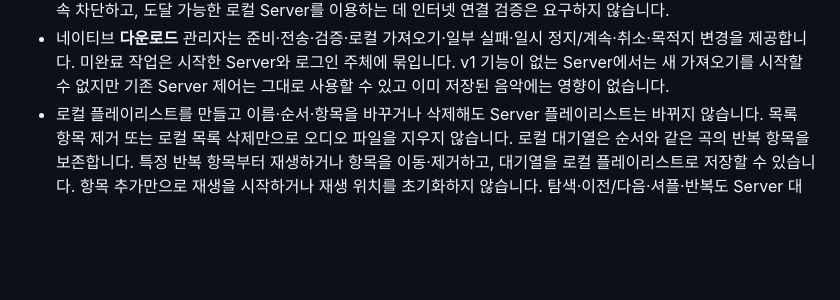
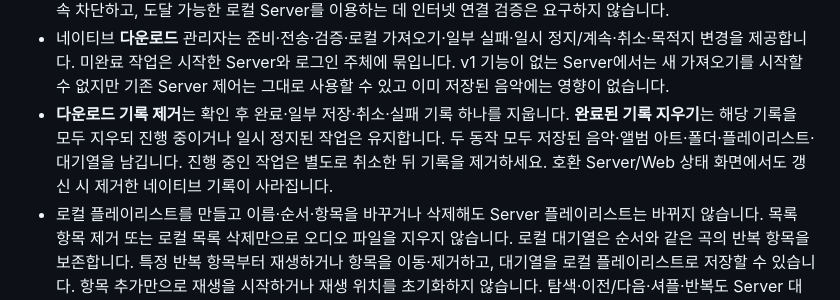
Before and after one commit to furyheimdall/jastreamer, a Markdown page: INSTRUCTION.ko.md, the part around the change. GitHub-like rendering; blank space fills up the shorter version.

```diff
--- a/INSTRUCTION.ko.md
+++ b/INSTRUCTION.ko.md
@@ -85,6 +85,7 @@ Kotlin 앱은 공유 Web 화면 바깥에 서버 선택, Server가 제어하는
 - 요청이 접수되면 Server 화면에서 바로 진행 상태를 엽니다. **다운로드** 항목은 현재 문서에서 시작한 작업의 받은 용량·곡 수·대기 이유·완료/실패를 표시합니다. 진행 중인 다운로드 버튼은 상태를 다시 열고, **다시 다운로드**는 새 확인 절차를 시작합니다. 앱 재실행 후 복원된 작업을 포함한 전체 작업은 네이티브 다운로드 관리자에서 확인하세요.
 - 기본 정책은 데이터 제한이 없는 비모바일 연결을 기다립니다. 대기 중인 작업에서 **다운로드 네트워크 설정**을 누르면 Server 화면을 나가지 않고 설정할 수 있습니다. 과금망·모바일 데이터 사용은 네이티브 확인 창에서 직접 승인하거나 관리자의 **데이터 제한 또는 모바일 데이터 허용**을 켜야 하며, 취소만으로 허용되지 않습니다. 로밍·연결 불가는 계속 차단하고, 도달 가능한 로컬 Server를 이용하는 데 인터넷 연결 검증은 요구하지 않습니다.
 - 네이티브 **다운로드** 관리자는 준비·전송·검증·로컬 가져오기·일부 실패·일시 정지/계속·취소·목적지 변경을 제공합니다. 미완료 작업은 시작한 Server와 로그인 주체에 묶입니다. v1 기능이 없는 Server에서는 새 가져오기를 시작할 수 없지만 기존 Server 제어는 그대로 사용할 수 있고 이미 저장된 음악에는 영향이 없습니다.
+- **다운로드 기록 제거**는 확인 후 완료·일부 저장·취소·실패 기록 하나를 지웁니다. **완료된 기록 지우기**는 해당 기록을 모두 지우되 진행 중이거나 일시 정지된 작업은 유지합니다. 두 동작 모두 저장된 음악·앨범 아트·폴더·플레이리스트·대기열을 남깁니다. 진행 중인 작업은 별도로 취소한 뒤 기록을 제거하세요. 호환 Server/Web 상태 화면에서도 갱신 시 제거한 네이티브 기록이 사라집니다.
 - 로컬 플레이리스트를 만들고 이름·순서·항목을 바꾸거나 삭제해도 Server 플레이리스트는 바뀌지 않습니다. 목록 항목 제거 또는 로컬 목록 삭제만으로 오디오 파일을 지우지 않습니다. 로컬 대기열은 순서와 같은 곡의 반복 항목을 보존합니다. 특정 반복 항목부터 재생하거나 항목을 이동·제거하고, 대기열을 로컬 플레이리스트로 저장할 수 있습니다. 항목 추가만으로 재생을 시작하거나 재생 위치를 초기화하지 않습니다. 탐색·이전/다음·셔플·반복도 Server 대기열과 독립적입니다.
 - 저장된 음악은 Server와 같은 탐색 구조·어두운 배경·녹색 강조 및 접근성 이름이 있는 아이콘 제어를 사용합니다. 미니 플레이어는 계속 표시하며 그 위로 탐색·이전/다음·셔플·반복·대기열·곡 정보 제어를 펼칩니다. 큰 앨범 아트나 재생 막대를 중복 표시하지 않고, 넓은 화면에서는 곡 정보와 제어를 좌우로 배치합니다. 펼치거나 닫아도 탐색 화면·검색어·스크롤 위치·대기열·재생 소유권을 유지합니다. 휴대전화에서는 재생 제어를 펼친 동안 뒤쪽 탐색 영역의 입력을 차단합니다.
 - **폴더**는 앱 전용 지속 음악 저장소 안의 실제 디렉터리입니다. 폴더 생성·이름 변경·이동, 선택한 곡 이동, 다운로드 목적지 선택과 덮어쓰기 없는 같은 이름 충돌 처리를 제공합니다. 이동 뒤에도 안정된 로컬 ID·플레이리스트·대기열·재생 위치를 유지합니다. 중단된 저장소 작업은 기록을 바탕으로 복구한 뒤 다음 보관함 변경을 허용합니다. NAS 폴더나 다른 앱 파일을 탐색·변경하는 기능은 아닙니다.
```
Also changed, not shown: INSTRUCTION.md (+1 -0 lines).
